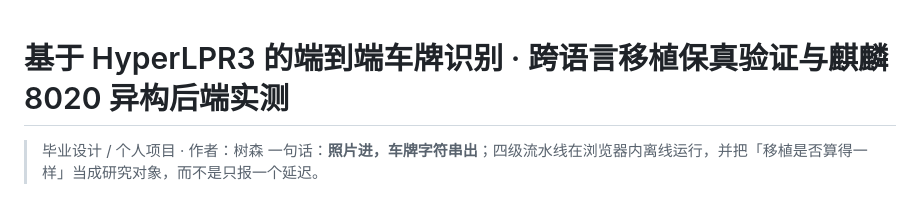
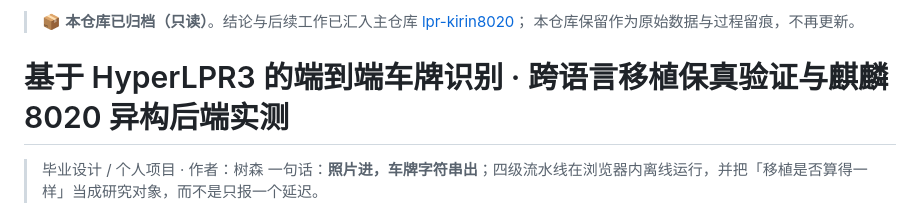
Before and after one commit to YangShusen2001/lpr-showcase, a Markdown page: README.md, the part around the change. Rendered like a GitHub page.

Commit message:
docs: 归档横幅 —— 指向主仓库 lpr-kirin8020，本仓库只读留痕

```diff
--- a/README.md
+++ b/README.md
@@ -1,3 +1,8 @@
+> 📦 **本仓库已归档（只读）**。结论与后续工作已汇入主仓库
+> [lpr-kirin8020](https://github.com/YangShusen2001/lpr-kirin8020)；
+> 本仓库保留作为原始数据与过程留痕，不再更新。
+
+
 # 基于 HyperLPR3 的端到端车牌识别 · 跨语言移植保真验证与麒麟 8020 异构后端实测
 
 > 毕业设计 / 个人项目 · 作者：树森
```
